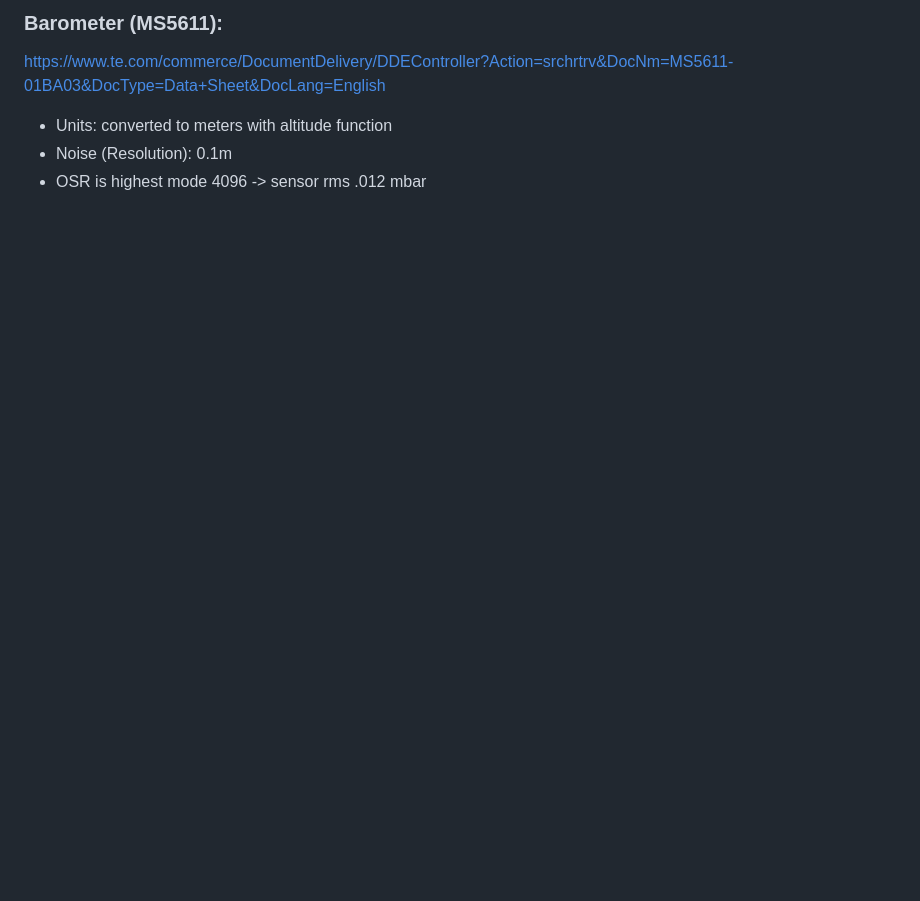
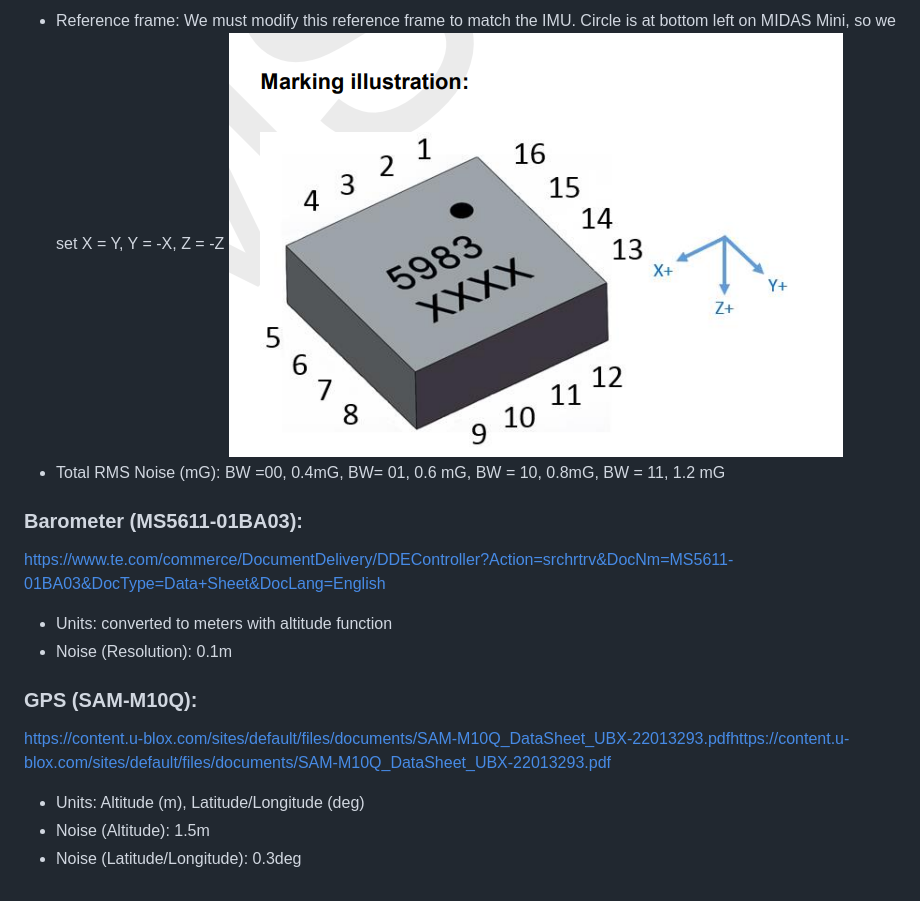
Before and after one commit to ISSUIUC/GNC-SILSIM, a Markdown page: docs/Sensor_README.md, the part around the change printed below. GitHub-like rendering; pictures changed too: docs/MMC5983MA.png (added); blank space fills up the shorter version.

```diff
--- a/docs/Sensor_README.md
+++ b/docs/Sensor_README.md
@@ -75,8 +71,18 @@ https://www.st.com/resource/en/datasheet/lsm6dsv320x.pdf
 
-### Barometer (MS5611):
+- Reference frame: We must modify this reference frame to match the IMU. Circle is at bottom left on MIDAS Mini, so we set X = Y, Y = -X, Z = -Z ![Magnetometer reference frame](MMC5983MA.png)
+- Total RMS Noise (mG): BW =00, 0.4mG, BW= 01, 0.6 mG, BW = 10, 0.8mG, BW = 11, 1.2 mG
+
+### Barometer (MS5611-01BA03):
 
 https://www.te.com/commerce/DocumentDelivery/DDEController?Action=srchrtrv&DocNm=MS5611-01BA03&DocType=Data+Sheet&DocLang=English
 
 - Units: converted to meters with altitude function
 - Noise (Resolution): 0.1m
-- OSR is highest mode 4096 -> sensor rms .012 mbar
+
+### GPS (SAM-M10Q):
+
+https://content.u-blox.com/sites/default/files/documents/SAM-M10Q_DataSheet_UBX-22013293.pdfhttps://content.u-blox.com/sites/default/files/documents/SAM-M10Q_DataSheet_UBX-22013293.pdf
+
+- Units: Altitude (m), Latitude/Longitude (deg)
+- Noise (Altitude): 1.5m
+- Noise (Latitude/Longitude): 0.3deg
```
Also changed, not shown: other parts of docs/Sensor_README.md (+8 -12 lines), docs/EKF_README.md (added, +83 -0 lines), docs/BNO086.png (renamed from docs/image-1.png), docs/KX134-1211.png (renamed from docs/image.png), docs/LSM6DSV320X.png (renamed from docs/image-2.png), 1 other file.
